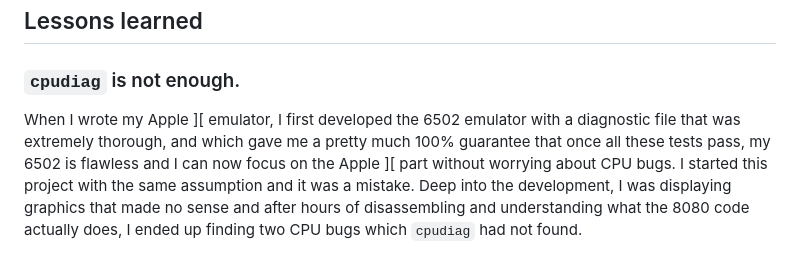
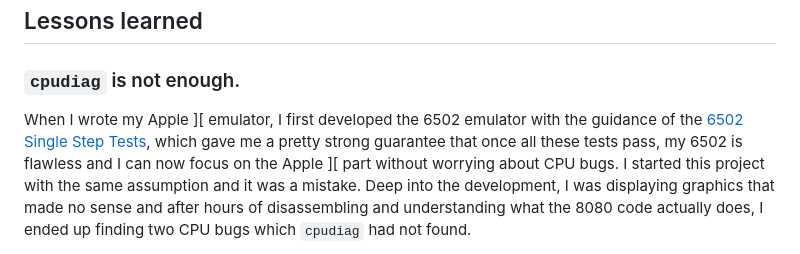
Before and after one commit to cbeust/space-invade.rs, a Markdown page: README.md, the part around the change. GitHub-like rendering.

```diff
--- a/README.md
+++ b/README.md
@@ -87,8 +87,8 @@ if you find a bug in my timing routine that might explain my impression.
 
 ### `cpudiag` is not enough.
 
-When I wrote my Apple ][ emulator, I first developed the 6502 emulator with a diagnostic file that was extremely
-thorough, and which gave me a pretty much 100% guarantee that once all these tests pass, my 6502 is flawless
+When I wrote my Apple ][ emulator, I first developed the 6502 emulator with the guidance of the [6502 Single Step Tests](https://github.com/SingleStepTests/65x02/tree/main/6502), which gave me a pretty strong guarantee that once all these tests pass,
+my 6502 is flawless
 and I can now focus on the Apple ][ part without worrying about CPU bugs. I started this project with the
 same assumption and it was a mistake. Deep into the development, I was displaying graphics that made no sense
 and after hours of disassembling and understanding what the 8080 code actually does, I ended up finding
```
